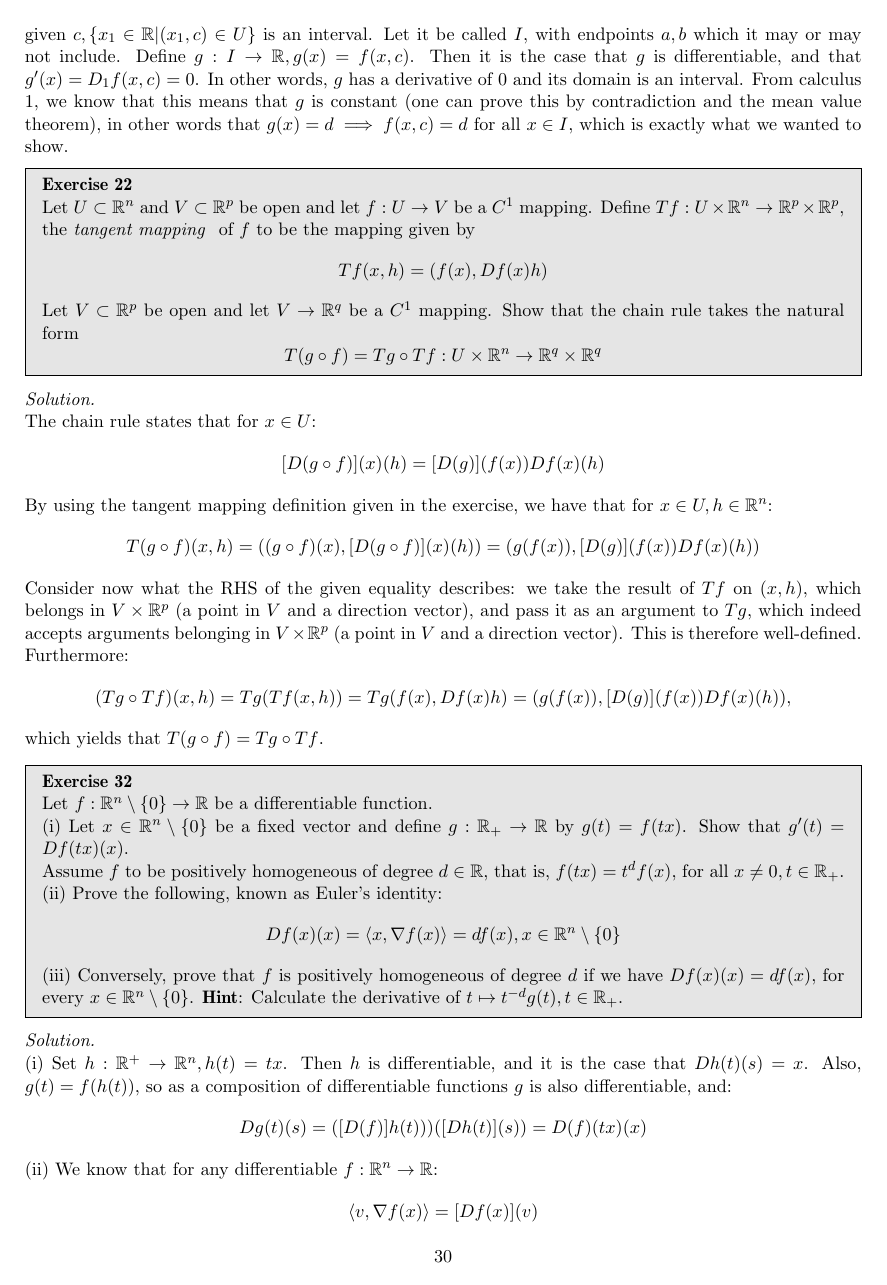
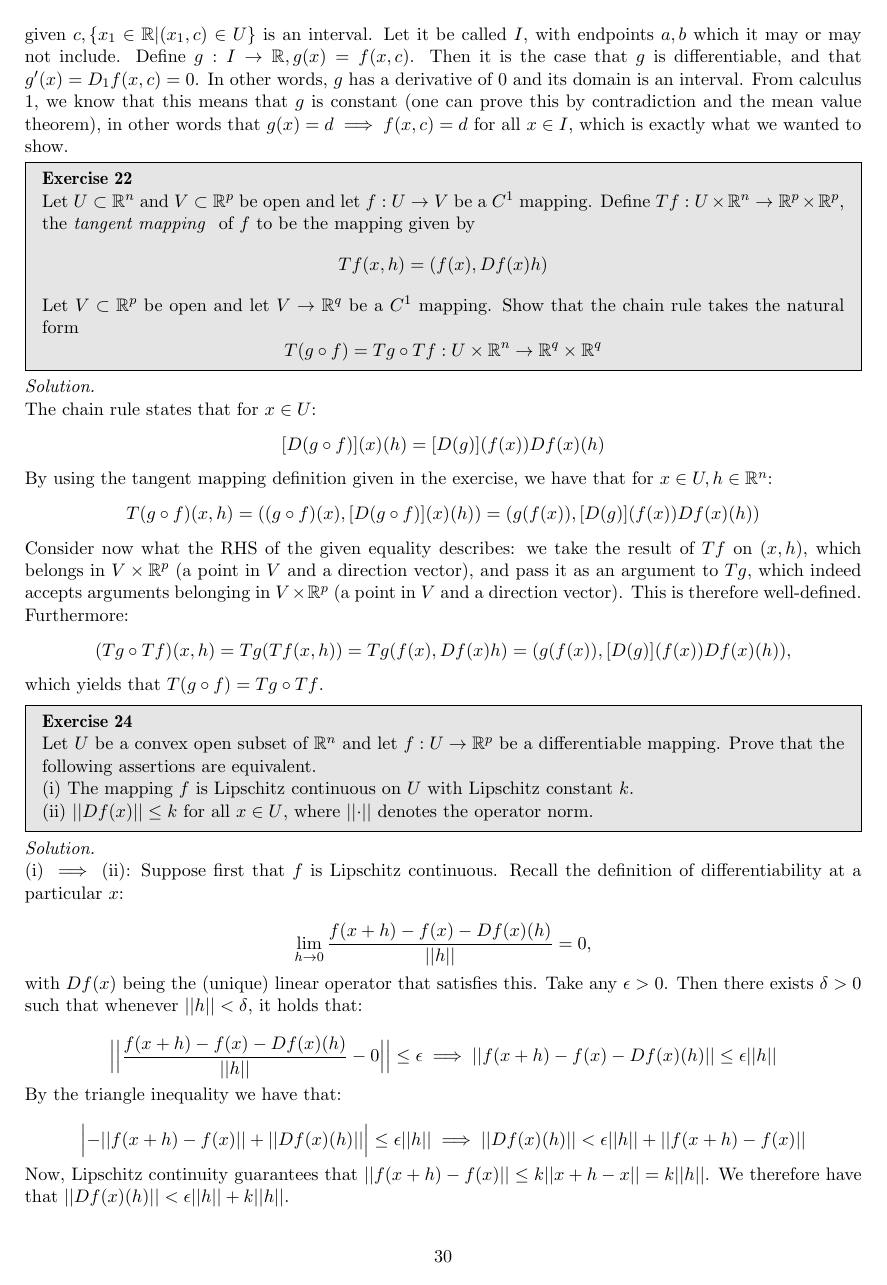
Before and after one commit to geomlyd/math_solutions, a LaTeX thesis (duistermaat_1/main.tex, which reads duistermaat_1/ch2.tex): page 30 of 35. Compiled offline with pdfLaTeX.

Commit message:
Duistermaat ch. 2 ex. 24 WIP

```diff
--- a/duistermaat_1/ch2.tex
+++ b/duistermaat_1/ch2.tex
@@ -597,6 +597,36 @@
     which yields that $T(g \circ f) = Tg \circ Tf$.
 \end{solution}
 
+\begin{exercise}{24}
+    Let $U$ be a convex open subset of $\mathbb{R}^n$ and let $f: U \rightarrow \mathbb{R}^p$ be a differentiable mapping.
+    Prove that the following assertions are equivalent.
+
+    (i) The mapping $f$ is Lipschitz continuous on $U$ with Lipschitz constant $k$.
+
+    (ii) $\lvert \lvert D f(x) \rvert \rvert \leq k$ for all $x \in U$, where $\lvert \lvert \cdot \rvert \rvert$ denotes the operator norm.
+\end{exercise}
+
+\begin{solution}
+
+    (i) $\implies$ (ii): Suppose first that $f$ is Lipschitz continuous.
+    Recall the definition of differentiability at a particular $x$:
+
+    $$\lim_{h \rightarrow 0} \frac{f(x + h) - f(x) - D f(x)(h)}{\lvert \lvert h \rvert \rvert} = 0,$$
+
+    with $Df(x)$ being the (unique) linear operator that satisfies this.
+    Take any $\epsilon > 0$.
+    Then there exists $\delta > 0$ such that whenever $\lvert \lvert h \rvert \rvert < \delta$, it holds that:
+
+    $$\Bigl\lvert \Bigl\lvert \frac{f(x + h) - f(x) - Df(x)(h)}{\lvert \lvert h \rvert \rvert} - 0 \Bigr \rvert \Bigr \rvert \leq \epsilon \implies \lvert \lvert f(x + h) - f(x) - Df(x)(h) \rvert \rvert \leq \epsilon \lvert \lvert h \rvert \rvert$$
+
+    By the triangle inequality we have that:
+
+    $$\Bigl \lvert - \lvert \lvert f(x+h) - f(x) \rvert \rvert + \lvert \lvert Df(x)(h) \rvert \rvert \Bigr \rvert \leq \epsilon \lvert \lvert h \rvert \rvert \implies \lvert \lvert Df(x)(h) \rvert \rvert < \epsilon \lvert \lvert h \rvert \rvert + \lvert \lvert f(x+h) - f(x) \rvert \rvert$$
+
+    Now, Lipschitz continuity guarantees that $\lvert \lvert f(x+h) - f(x) \rvert \rvert \leq k \lvert \lvert x + h - x \rvert \rvert = k \lvert \lvert h \rvert \rvert$.
+    We therefore have that $\lvert \lvert Df(x)(h) \rvert \rvert < \epsilon \lvert \lvert h \rvert \rvert + k \lvert \lvert h \rvert \rvert$.
+\end{solution}
+
 \begin{exercise}{32}
     Let $f: \mathbb{R}^n \setminus \{0\} \rightarrow \mathbb{R}$ be a differentiable function.
 
```
Also changed, not shown: duistermaat_1/main.pdf.
